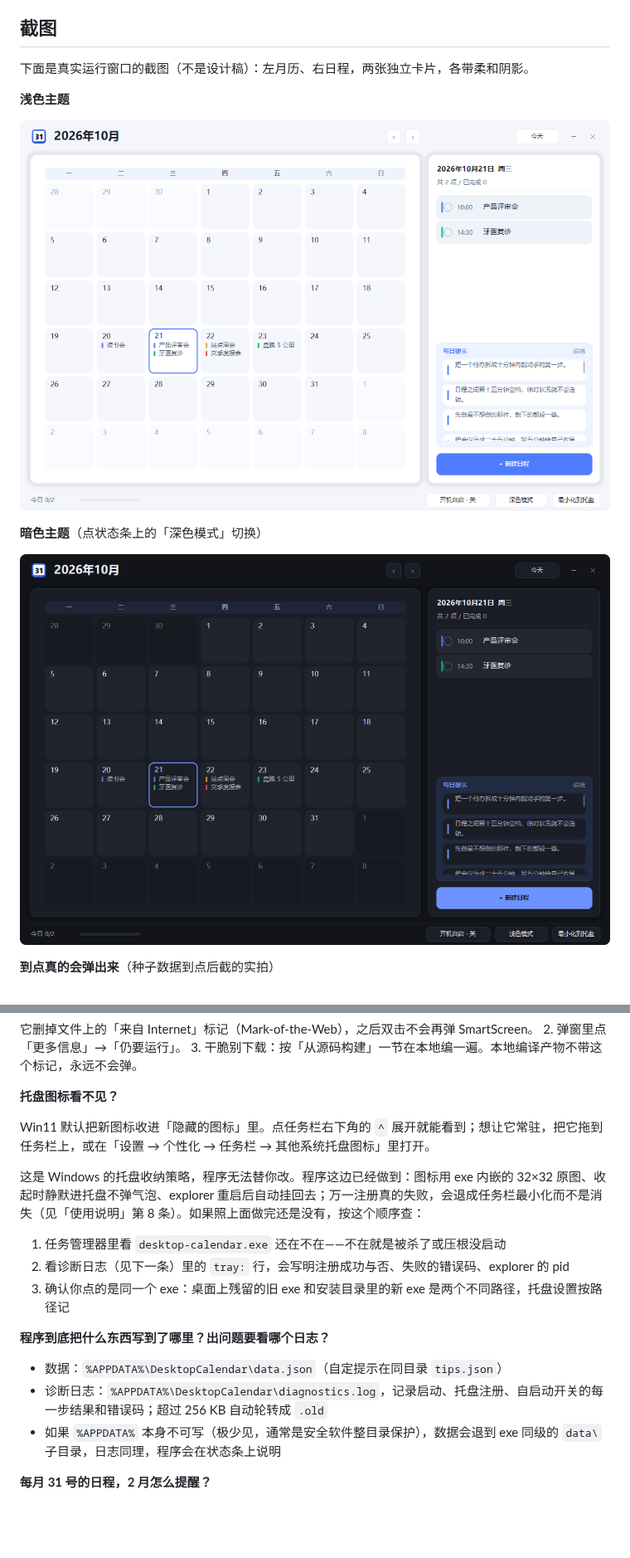
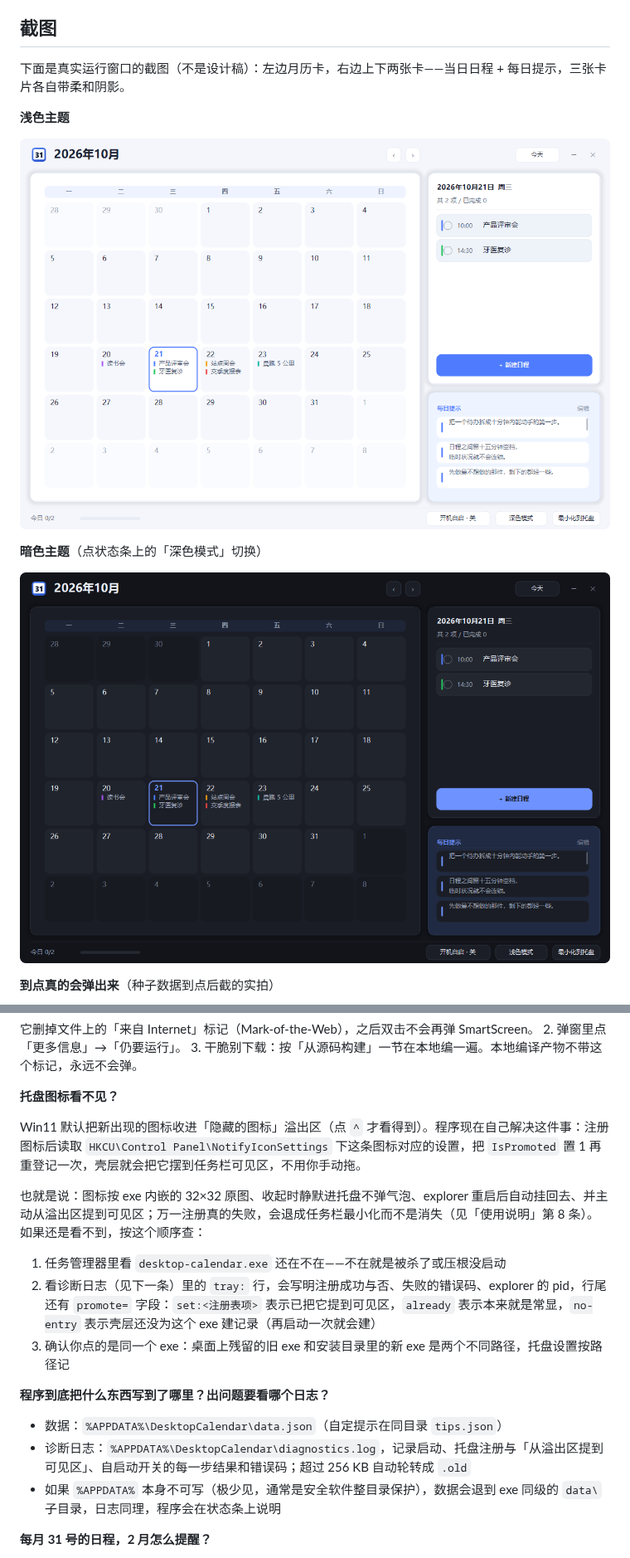
Before and after one commit to Morrismht/desktop-calendar, a Markdown page: README.md, 2 parts joined by grey strips. Shown at 83% size. Drawn GitHub-style; pictures changed too: preview/app-running-dark.png, preview/app-running.png; blank space fills up the shorter version.

```diff
--- a/README.md
+++ b/README.md
@@ -56,7 +56,7 @@
 
 ## 截图
 
-下面是真实运行窗口的截图（不是设计稿）：左月历、右日程，两张独立卡片，各带柔和阴影。
+下面是真实运行窗口的截图（不是设计稿）：左边月历卡，右边上下两张卡——当日日程 + 每日提示，三张卡片各自带柔和阴影。
 
 **浅色主题**
 
@@ -237,18 +237,18 @@ Unblock-File -Path "$env:USERPROFILE\Downloads\desktop-calendar.exe"
 
 **托盘图标看不见？**
 
-Win11 默认把新图标收进「隐藏的图标」里。点任务栏右下角的 `^` 展开就能看到；想让它常驻，把它拖到任务栏上，或在「设置 → 个性化 → 任务栏 → 其他系统托盘图标」里打开。
+Win11 默认把新出现的图标收进「隐藏的图标」溢出区（点 `^` 才看得到）。程序现在自己解决这件事：注册图标后读取 `HKCU\Control Panel\NotifyIconSettings` 下这条图标对应的设置，把 `IsPromoted` 置 1 再重登记一次，壳层就会把它摆到任务栏可见区，不用你手动拖。
 
-这是 Windows 的托盘收纳策略，程序无法替你改。程序这边已经做到：图标用 exe 内嵌的 32×32 原图、收起时静默进托盘不弹气泡、explorer 重启后自动挂回去；万一注册真的失败，会退成任务栏最小化而不是消失（见「使用说明」第 8 条）。如果照上面做完还是没有，按这个顺序查：
+也就是说：图标按 exe 内嵌的 32×32 原图、收起时静默进托盘不弹气泡、explorer 重启后自动挂回去、并主动从溢出区提到可见区；万一注册真的失败，会退成任务栏最小化而不是消失（见「使用说明」第 8 条）。如果还是看不到，按这个顺序查：
 
 1. 任务管理器里看 `desktop-calendar.exe` 还在不在——不在就是被杀了或压根没启动
-2. 看诊断日志（见下一条）里的 `tray:` 行，会写明注册成功与否、失败的错误码、explorer 的 pid
+2. 看诊断日志（见下一条）里的 `tray:` 行，会写明注册成功与否、失败的错误码、explorer 的 pid，行尾还有 `promote=` 字段：`set:<注册表项>` 表示已把它提到可见区，`already` 表示本来就是常显，`no-entry` 表示壳层还没为这个 exe 建记录（再启动一次就会建）
 3. 确认你点的是同一个 exe：桌面上残留的旧 exe 和安装目录里的新 exe 是两个不同路径，托盘设置按路径记
 
 **程序到底把什么东西写到了哪里？出问题要看哪个日志？**
 
 - 数据：`%APPDATA%\DesktopCalendar\data.json`（自定提示在同目录 `tips.json`）
-- 诊断日志：`%APPDATA%\DesktopCalendar\diagnostics.log`，记录启动、托盘注册、自启动开关的每一步结果和错误码；超过 256 KB 自动轮转成 `.old`
+- 诊断日志：`%APPDATA%\DesktopCalendar\diagnostics.log`，记录启动、托盘注册与「从溢出区提到可见区」、自启动开关的每一步结果和错误码；超过 256 KB 自动轮转成 `.old`
 - 如果 `%APPDATA%` 本身不可写（极少见，通常是安全软件整目录保护），数据会退到 exe 同级的 `data\` 子目录，日志同理，程序会在状态条上说明
 
 **每月 31 号的日程，2 月怎么提醒？**
```
Also changed, not shown: other parts of README.md (+1 -1 lines), 3 other files.
